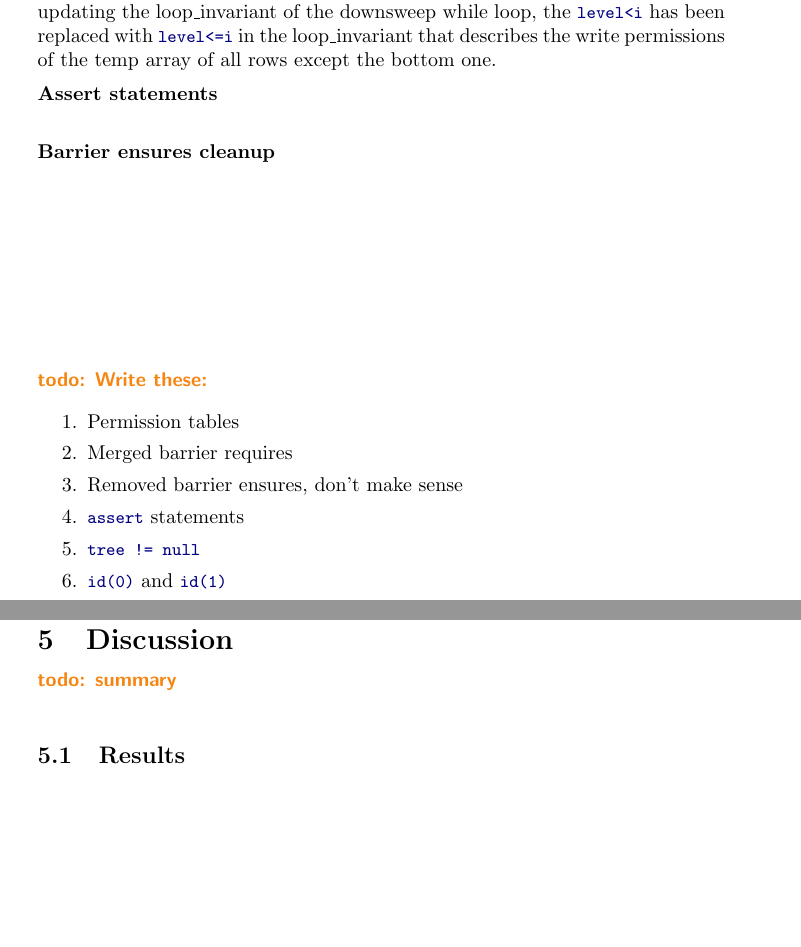
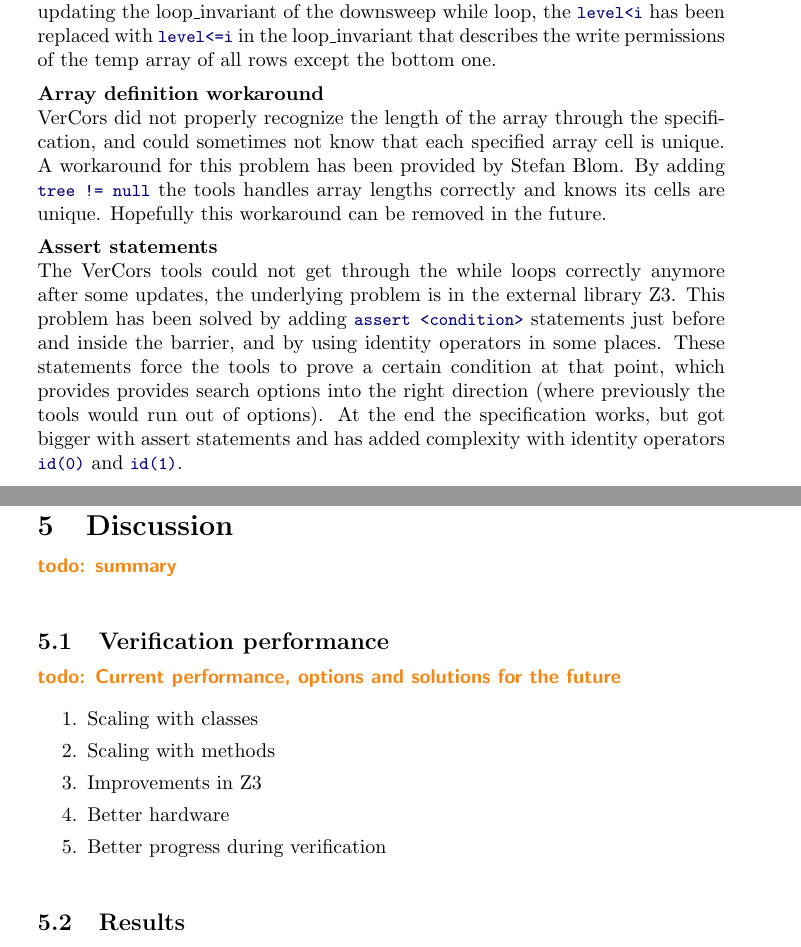
Before and after one commit to NLthijs48/PrefixSumVerification, a LaTeX document (Report/report.tex): two parts of pages 16 and 19 of 21, joined at a grey line, cut so that both start at the same text, the shorter picture padded with empty space. Compiled offline with pdfLaTeX.

Commit message:
Finish first permissions verification chapter

```diff
--- a/Report/report.tex
+++ b/Report/report.tex
@@ -90,7 +90,6 @@
 	morecomment   = **[s]{/*}{*/},
 	morestring    = **[s]{"}{"},
 }[keywords,strings,comments]
-\lstset{language=YAML} % Set default language
 
 \lstdefinelanguage{JSON}
 {%
@@ -374,7 +373,9 @@ A similar merge was required for the downsweep barrier, in this case two require
 \textbf{First step of the downsweep}\\
 The first iteration of the downsweep has been extracted from the while loop. This was necessary because the permission layout of the tree array was already correct for the first iteration, so doing a barrier was not necessary yet. Extracting this first iteration leads to code duplication for the downsweep operation, which will be addressed in later specification versions. This change also meant updating the loop\_invariant of the downsweep while loop, the \code{level<i} has been replaced with \code{level<=i} in the loop\_invariant that describes the write permissions of the temp array of all rows except the bottom one.
 
+\textbf{Array definition workaround}\\
+VerCors did not properly recognize the length of the array through the specification, and could sometimes not know that each specified array cell is unique. A workaround for this problem has been provided by Stefan Blom. By adding \code{tree != null} the tools handles array lengths correctly and knows its cells are unique. Hopefully this workaround can be removed in the future.
 
 \textbf{Assert statements}\\
+The VerCors tools could not get through the while loops correctly anymore after some updates, the underlying problem is in the external library Z3. This problem has been solved by adding \code{assert <condition>} statements just before and inside the barrier, and by using identity operators in some places. These statements force the tools to prove a certain condition at that point, which provides provides search options into the right direction (where previously the tools would run out of options). At the end the specification works, but got bigger with assert statements and has added complexity with identity operators \code{id(0)} and \code{id(1)}.
 
-\textbf{Barrier ensures cleanup}\\
@@ -383,11 +391 @@ The first iteration of the downsweep has been extracted from the while loop. Thi
 
-\vspace{3cm}
-\todo{Write these:}
-\begin{enumerate}
-	\item Permission tables
-	\item Merged barrier requires
-	\item Removed barrier ensures, don't make sense
-	\item \code{assert} statements
-	\item \code{tree != null}
-	\item \code{id(0)} and \code{id(1)}
-	\item Updated program ensures (last row permissions have also updated)
@@ -421,6 +420,16 @@ The first iteration of the downsweep has been extracted from the while loop. Thi
 
 \section{Discussion}
 \todo{summary}
+
+\subsection{Verification performance}
+\todo{Current performance, options and solutions for the future}
+\begin{enumerate}
+	\item Scaling with classes
+	\item Scaling with methods
+	\item Improvements in Z3
+	\item Better hardware
+	\item Better progress during verification
+\end{enumerate}
 
 \subsection{Results}
 \todo{result description: verified}
```
Also changed, not shown: Report/report.pdf, Report/report.tex (16 more changed lines).
